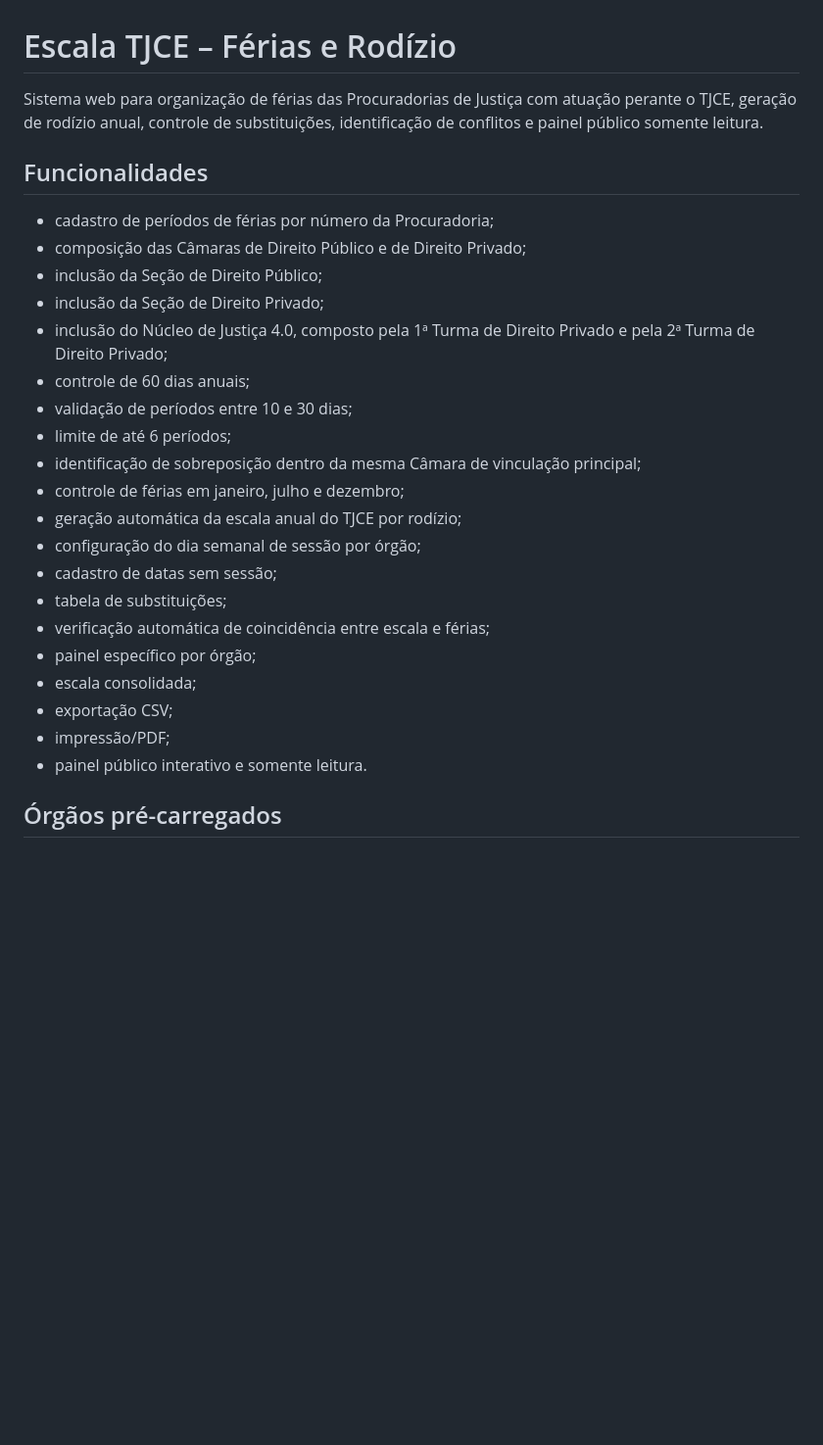
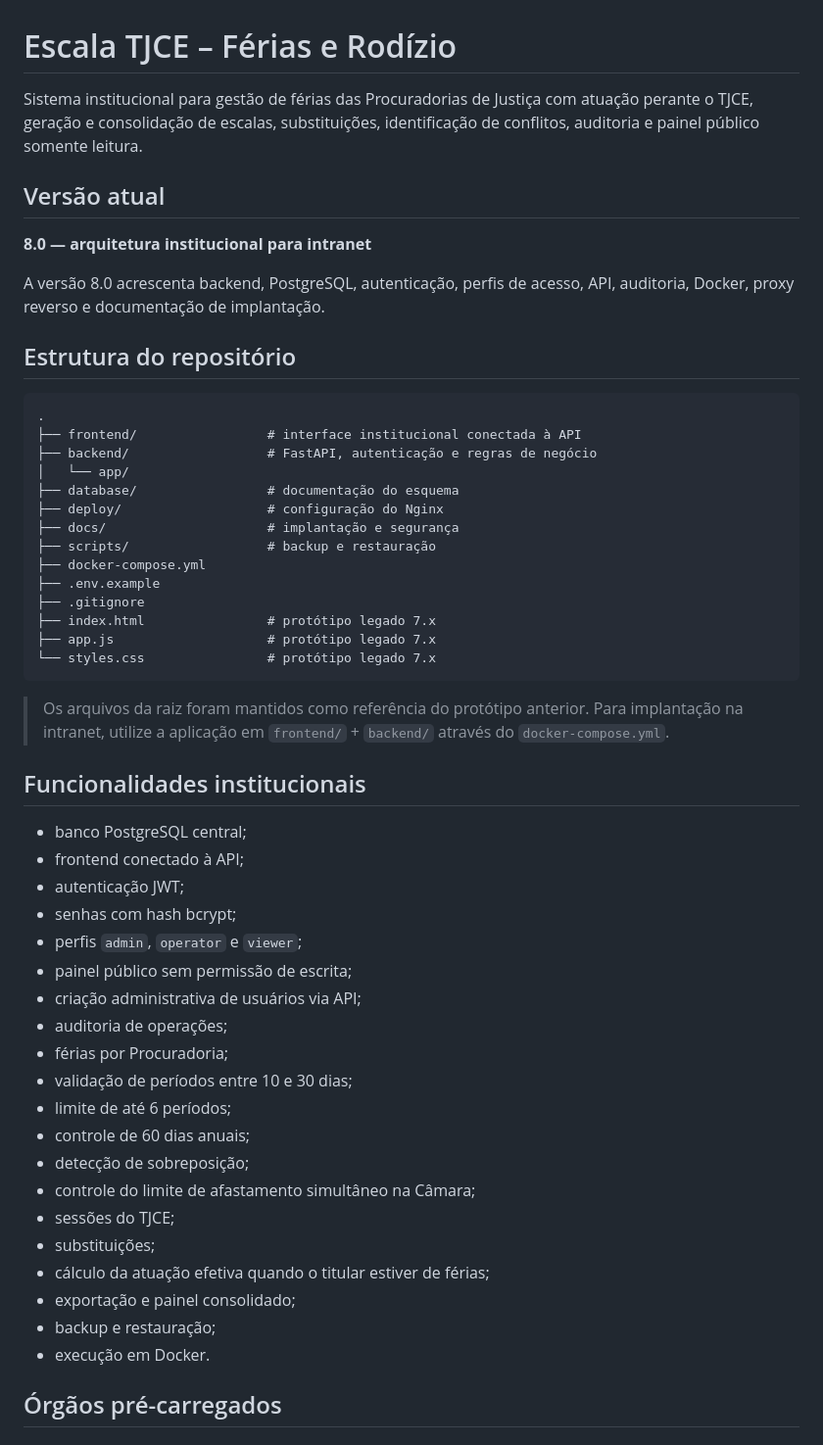
Before and after one commit to icaalb/escala-ferias-tjce, a Markdown page: README.md, the part around one of its changes. Shown at 98% size. GitHub-like rendering; blank space fills up the shorter version.

Commit message:
Atualiza README para versão institucional 8.0

````diff
--- a/README.md
+++ b/README.md
@@ -1,29 +1,56 @@
 # Escala TJCE – Férias e Rodízio
 
-Sistema web para organização de férias das Procuradorias de Justiça com atuação perante o TJCE, geração de rodízio anual, controle de substituições, identificação de conflitos e painel público somente leitura.
+Sistema institucional para gestão de férias das Procuradorias de Justiça com atuação perante o TJCE, geração e consolidação de escalas, substituições, identificação de conflitos, auditoria e painel público somente leitura.
 
-## Funcionalidades
+## Versão atual
 
-- cadastro de períodos de férias por número da Procuradoria;
-- composição das Câmaras de Direito Público e de Direito Privado;
-- inclusão da Seção de Direito Público;
-- inclusão da Seção de Direito Privado;
-- inclusão do Núcleo de Justiça 4.0, composto pela 1ª Turma de Direito Privado e pela 2ª Turma de Direito Privado;
-- controle de 60 dias anuais;
+**8.0 — arquitetura institucional para intranet**
+
+A versão 8.0 acrescenta backend, PostgreSQL, autenticação, perfis de acesso, API, auditoria, Docker, proxy reverso e documentação de implantação.
+
+## Estrutura do repositório
+
+```text
+.
+├── frontend/                 # interface institucional conectada à API
+├── backend/                  # FastAPI, autenticação e regras de negócio
+│   └── app/
+├── database/                 # documentação do esquema
+├── deploy/                   # configuração do Nginx
+├── docs/                     # implantação e segurança
+├── scripts/                  # backup e restauração
+├── docker-compose.yml
+├── .env.example
+├── .gitignore
+├── index.html                # protótipo legado 7.x
+├── app.js                    # protótipo legado 7.x
+└── styles.css                # protótipo legado 7.x
+```
+
+> Os arquivos da raiz foram mantidos como referência do protótipo anterior. Para implantação na intranet, utilize a aplicação em `frontend/` + `backend/` através do `docker-compose.yml`.
+
+## Funcionalidades institucionais
+
+- banco PostgreSQL central;
+- frontend conectado à API;
+- autenticação JWT;
+- senhas com hash bcrypt;
+- perfis `admin`, `operator` e `viewer`;
+- painel público sem permissão de escrita;
+- criação administrativa de usuários via API;
+- auditoria de operações;
+- férias por Procuradoria;
 - validação de períodos entre 10 e 30 dias;
 - limite de até 6 períodos;
-- identificação de sobreposição dentro da mesma Câmara de vinculação principal;
-- controle de férias em janeiro, julho e dezembro;
-- geração automática da escala anual do TJCE por rodízio;
-- configuração do dia semanal de sessão por órgão;
-- cadastro de datas sem sessão;
-- tabela de substituições;
-- verificação automática de coincidência entre escala e férias;
-- painel específico por órgão;
-- escala consolidada;
-- exportação CSV;
-- impressão/PDF;
-- painel público interativo e somente leitura.
+- controle de 60 dias anuais;
+- detecção de sobreposição;
+- controle do limite de afastamento simultâneo na Câmara;
+- sessões do TJCE;
+- substituições;
+- cálculo da atuação efetiva quando o titular estiver de férias;
+- exportação e painel consolidado;
+- backup e restauração;
+- execução em Docker.
 
 ## Órgãos pré-carregados
 
````
Also changed, not shown: other parts of README.md (+44 -20 lines).
